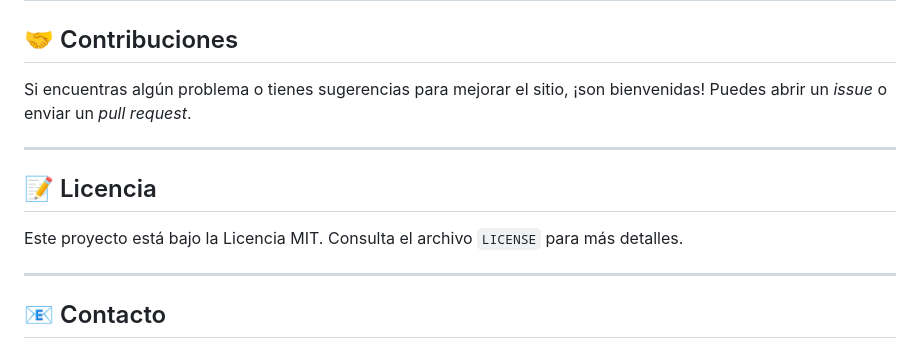
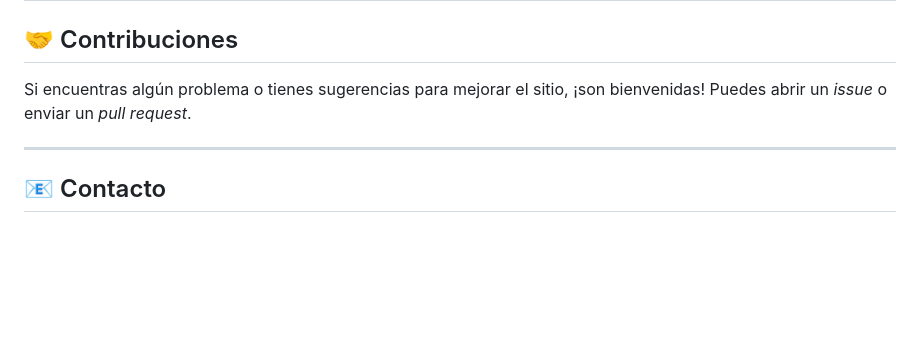
Before and after one commit to SaidPR/ControlAgro---Web, a Markdown page: README.md, the part around the change. Drawn GitHub-style; blank space fills up the shorter version.

```diff
--- a/README.md
+++ b/README.md
@@ -59,12 +59,6 @@ Si encuentras algún problema o tienes sugerencias para mejorar el sitio, ¡son
 
 ---
 
-## 📝 Licencia
-
-Este proyecto está bajo la Licencia MIT. Consulta el archivo `LICENSE` para más detalles.
-
----
-
 ## 📧 Contacto
 
 * [SaidPR](https://github.com/SaidPR)
```
